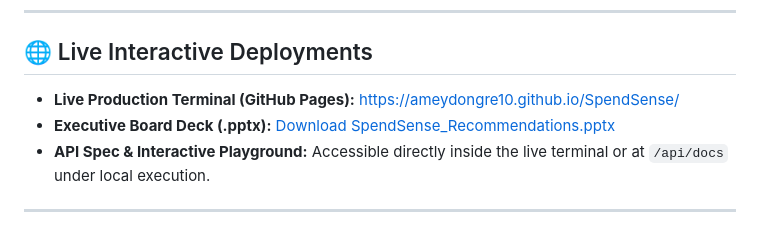
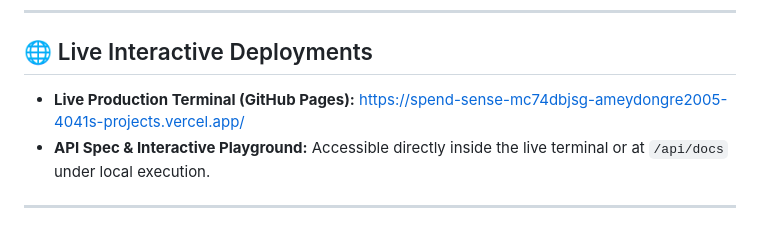
Before and after one commit to ameydongre10/SpendSense, a Markdown page: README.md, the part around the change. Drawn GitHub-style.

```diff
--- a/README.md
+++ b/README.md
@@ -18,8 +18,7 @@ SpendSense bridges the gap between **technical analytics rigor** (PostgreSQL, Py
 
 ## 🌐 Live Interactive Deployments
 
-- **Live Production Terminal (GitHub Pages):** [https://ameydongre10.github.io/SpendSense/](https://ameydongre10.github.io/SpendSense/)
-- **Executive Board Deck (.pptx):** [Download SpendSense_Recommendations.pptx](deliverables/SpendSense_Recommendations.pptx)
+- **Live Production Terminal (GitHub Pages):** https://spend-sense-mc74dbjsg-ameydongre2005-4041s-projects.vercel.app/
 - **API Spec & Interactive Playground:** Accessible directly inside the live terminal or at `/api/docs` under local execution.
 
 ---
```
